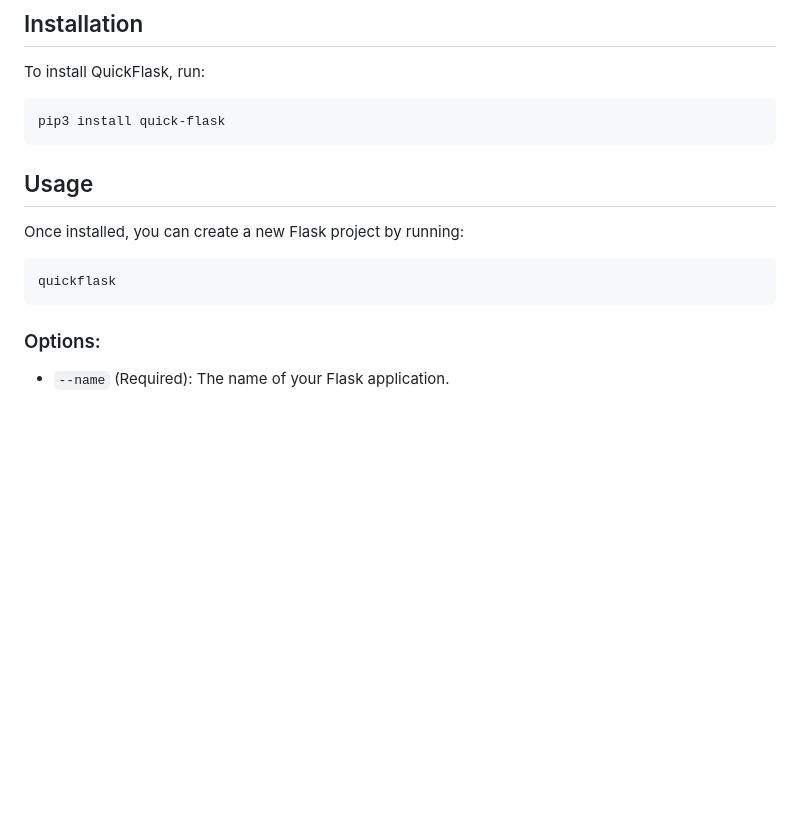
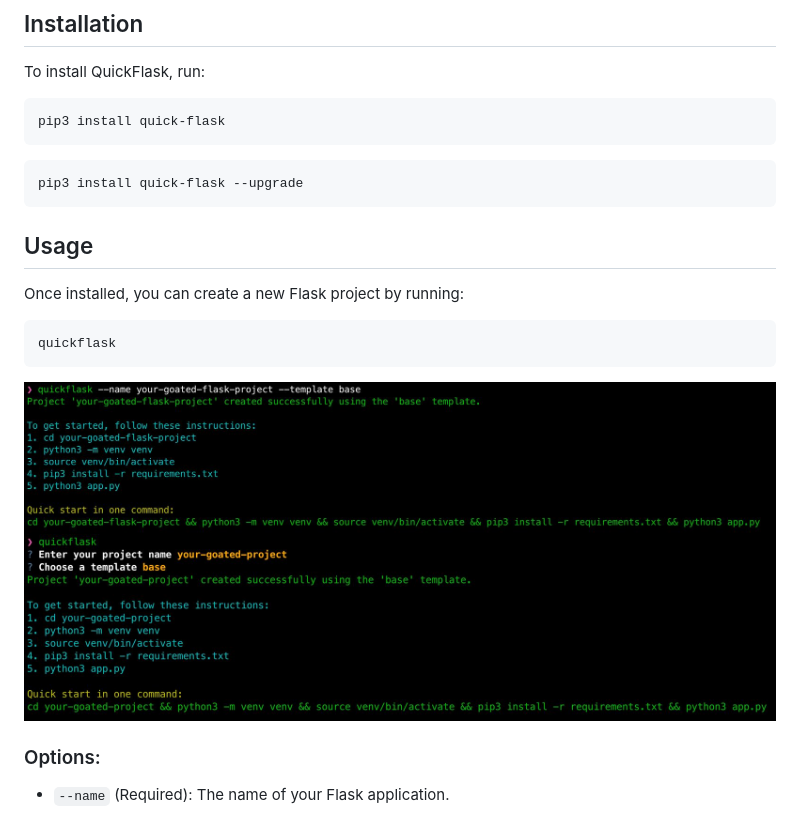
Before and after one commit to adimail/quickflask, a Markdown page: README.md, the part around the change. GitHub-like rendering; pictures changed too: ss.jpeg (added), ss2.jpeg (added); blank space fills up the shorter version.

````diff
--- a/README.md
+++ b/README.md
@@ -10,6 +10,10 @@ To install QuickFlask, run:
 pip3 install quick-flask
 ```
 
+```sh
+pip3 install quick-flask --upgrade
+```
+
 ## Usage
 
 Once installed, you can create a new Flask project by running:
@@ -17,6 +21,9 @@ Once installed, you can create a new Flask project by running:
 ```sh
 quickflask
 ```
+
+![Usage](ss.jpeg)
+![Usage](ss2.jpeg)
 
 ### Options:
 
````
Also changed, not shown: 3 other files.
